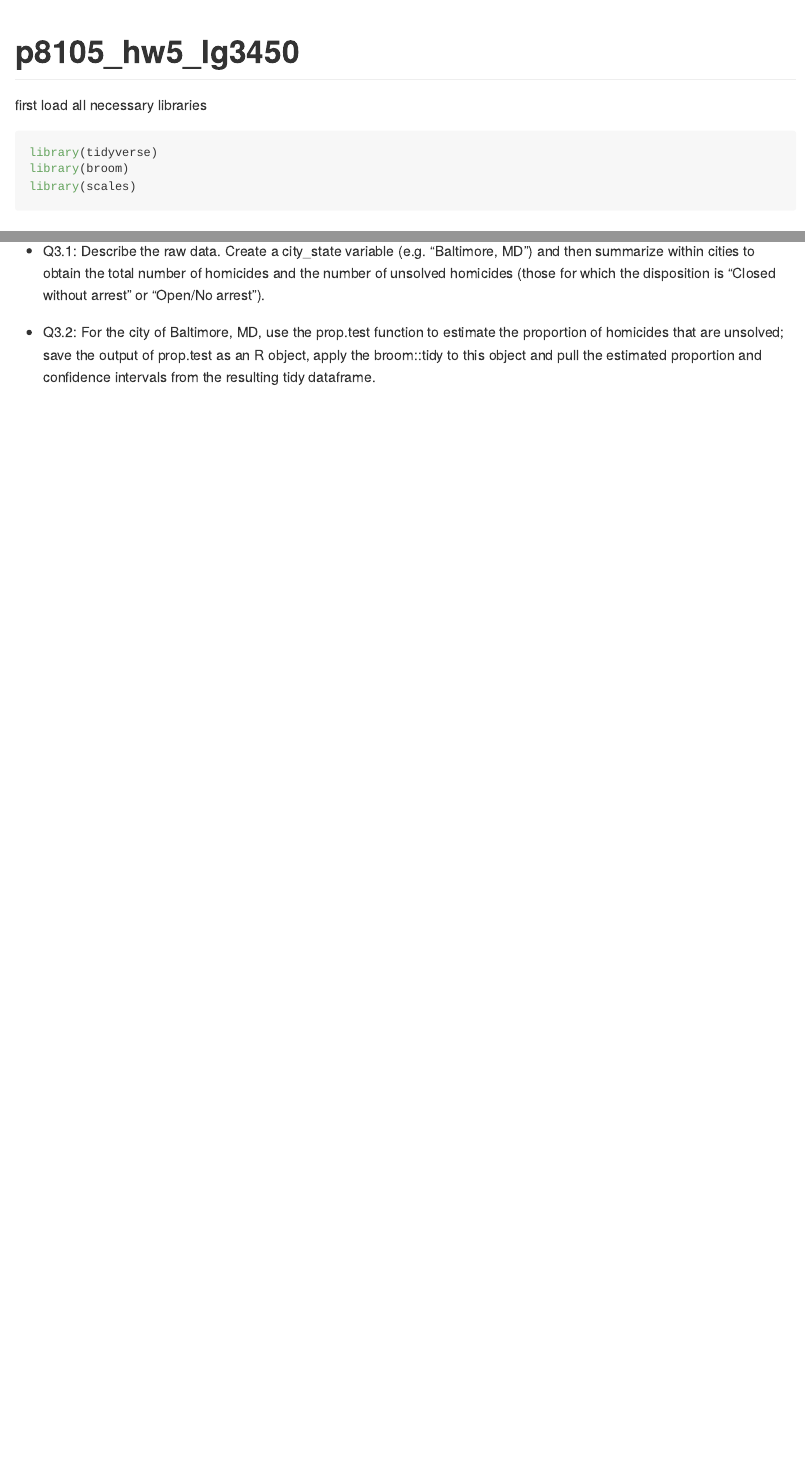
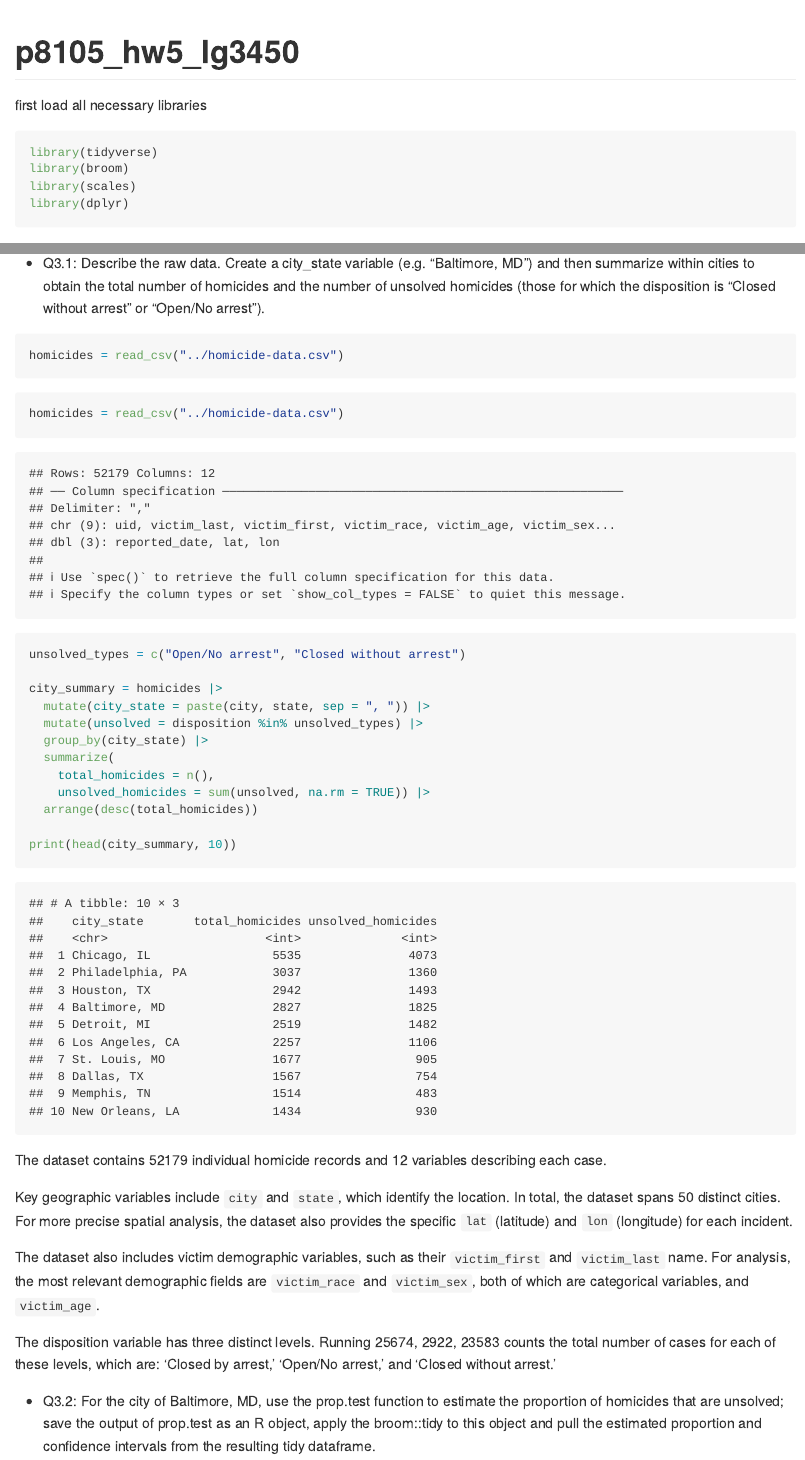
Before and after one commit to akacloud0429/p8105_hw5_lg3450, an R Markdown document (p8105_hw5_lg3450.Rmd): the page in a window 1100 px wide, from its top, and a second part further down, joined at a grey line. The pictures show the output file p8105_hw5_lg3450.md that the author committed with the source, drawn offline in the style of GitHub.

Commit message:
done with first part of problem3

````diff
--- a/p8105_hw5_lg3450.Rmd
+++ b/p8105_hw5_lg3450.Rmd
@@ -7,6 +7,7 @@ first load all necessary libraries
 library(tidyverse)
 library(broom)
 library(scales)
+library(dplyr)
 ```
 
 # Problem 1
@@ -129,10 +130,33 @@ Make a plot showing the average estimate of $\mu\^ on the y axis and the true va
 
 * Q3.1: Describe the raw data. Create a city_state variable (e.g. “Baltimore, MD”) and then summarize within cities to obtain the total number of homicides and the number of unsolved homicides (those for which the disposition is “Closed without arrest” or “Open/No arrest”).
 
-```{r}
-
+```{r message=FALSE}
+homicides = read_csv("../homicide-data.csv")
 ```
 
+```{r}
+homicides = read_csv("../homicide-data.csv")
+
+unsolved_types = c("Open/No arrest", "Closed without arrest")
+
+city_summary = homicides |>
+  mutate(city_state = paste(city, state, sep = ", ")) |>
+  mutate(unsolved = disposition %in% unsolved_types) |>
+  group_by(city_state) |>
+  summarize(
+    total_homicides = n(),
+    unsolved_homicides = sum(unsolved, na.rm = TRUE)) |>
+  arrange(desc(total_homicides))
+
+print(head(city_summary, 10))
+```
+The dataset contains `r nrow(homicides)` individual homicide records and `r ncol(homicides)` variables describing each case.
+
+Key geographic variables include `city` and `state`, which identify the location. In total, the dataset spans `r length(unique(homicides$city))` distinct cities. For more precise spatial analysis, the dataset also provides the specific `lat` (latitude) and `lon` (longitude) for each incident.
+
+The dataset also includes victim demographic variables, such as their `victim_first` and `victim_last` name. For analysis, the most relevant demographic fields are `victim_race` and `victim_sex`, both of which are categorical variables, and `victim_age`.
+
+The disposition variable has three distinct levels. Running `r table(homicides$disposition)` counts the total number of cases for each of these levels, which are: 'Closed by arrest,' 'Open/No arrest,' and 'Closed without arrest.'
 
 * Q3.2: For the city of Baltimore, MD, use the prop.test function to estimate the proportion of homicides that are unsolved; save the output of prop.test as an R object, apply the broom::tidy to this object and pull the estimated proportion and confidence intervals from the resulting tidy dataframe.
 
````
Also changed, not shown: p8105_hw5_lg3450.md.
